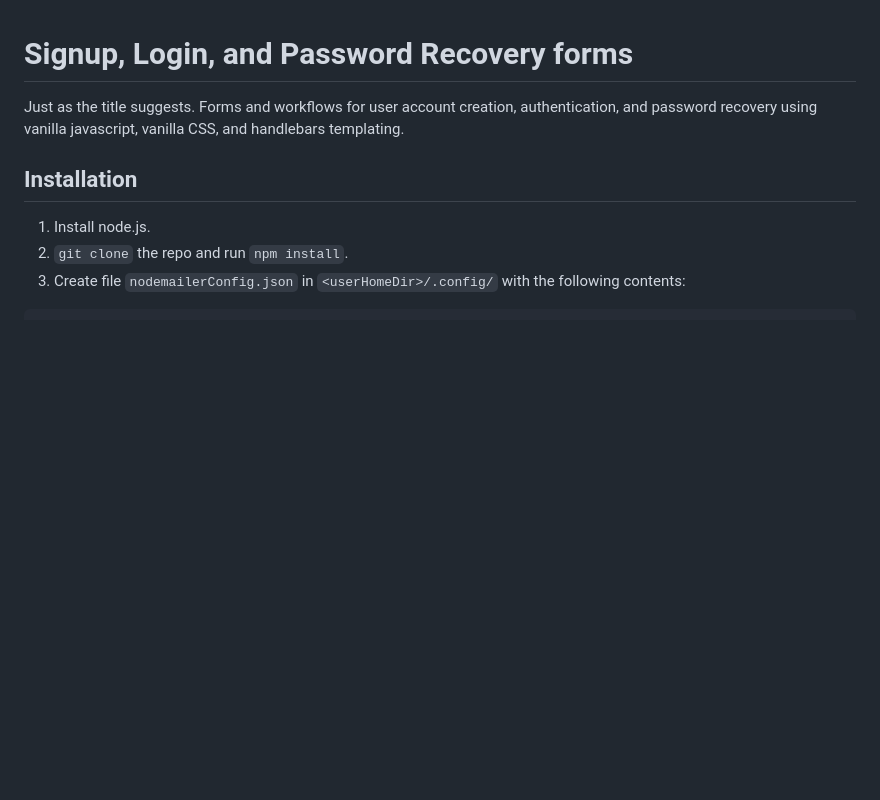
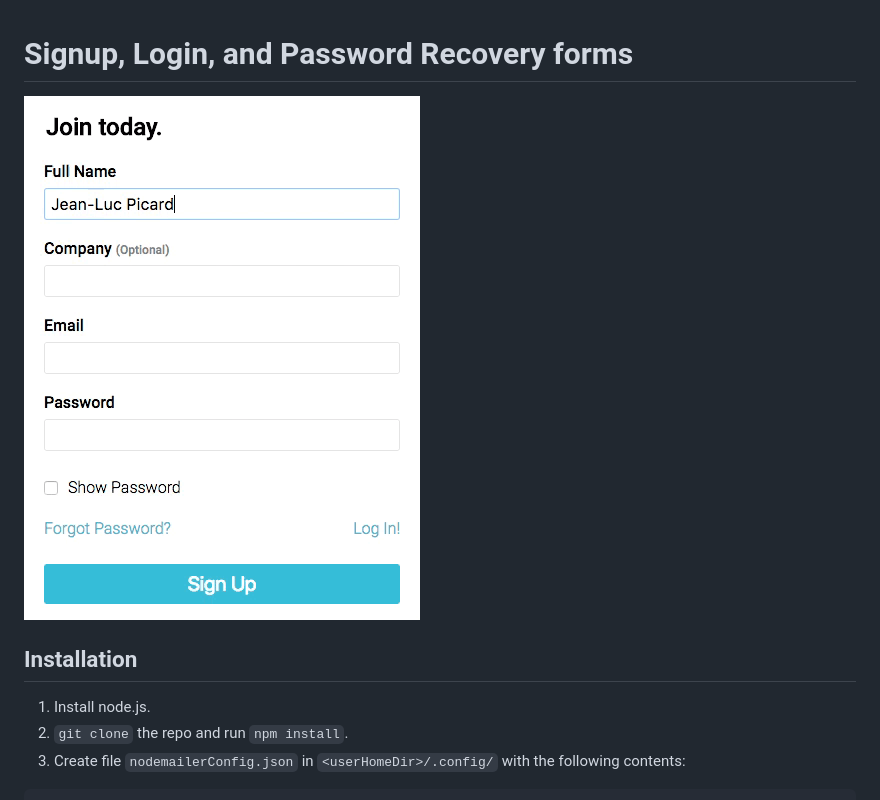
Before and after one commit to felixtan/authentication-form, a Markdown page: README.md, the part around the change printed below. Drawn GitHub-style; pictures changed too: images/demo.gif (added); blank space fills up the shorter version.

Commit message:
added gif to README

```diff
--- a/README.md
+++ b/README.md
@@ -1,6 +1,6 @@
 # Signup, Login, and Password Recovery forms
 
-Just as the title suggests. Forms and workflows for user account creation, authentication, and password recovery using vanilla javascript, vanilla CSS, and handlebars templating.
+<img src="images/demo.gif">
 
 ## Installation
 
```
Also changed, not shown: other parts of README.md (+0 -16 lines), 2 other files.
